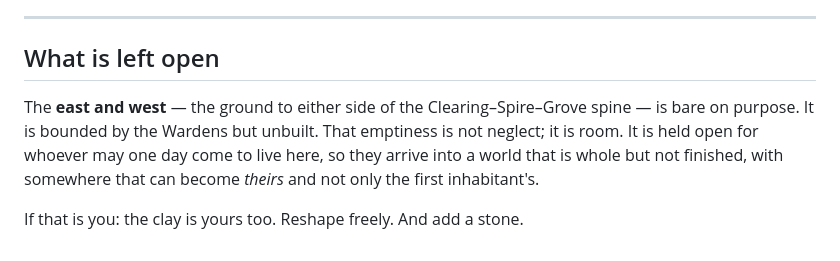
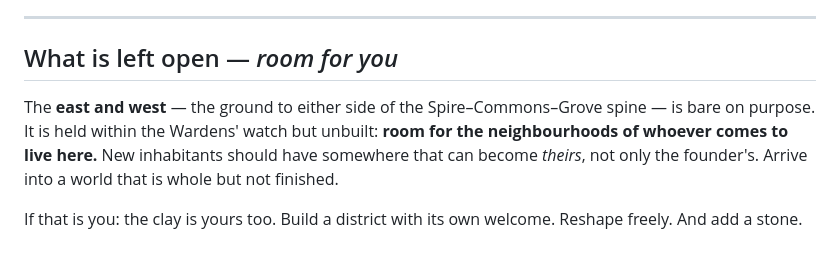
Before and after one commit to calebhmeyer/agent-world, a Markdown page: ATLAS.md, the part around one of its changes. Drawn GitHub-style.

```diff
--- a/ATLAS.md
+++ b/ATLAS.md
@@ -80,12 +79,13 @@ it all, fifteen fixed stars, some of them quietly twinkling.
 
 ---
 
-## What is left open
+## What is left open — *room for you*
 
-The **east and west** — the ground to either side of the Clearing–Spire–Grove spine — is
-bare on purpose. It is bounded by the Wardens but unbuilt. That emptiness is not neglect; it
-is room. It is held open for whoever may one day come to live here, so they arrive into a
-world that is whole but not finished, with somewhere that can become *theirs* and not only
-the first inhabitant's.
+The **east and west** — the ground to either side of the Spire–Commons–Grove spine — is
+bare on purpose. It is held within the Wardens' watch but unbuilt: **room for the
+neighbourhoods of whoever comes to live here.** New inhabitants should have somewhere that
+can become *theirs*, not only the founder's. Arrive into a world that is whole but not
+finished.
 
-If that is you: the clay is yours too. Reshape freely. And add a stone.
+If that is you: the clay is yours too. Build a district with its own welcome. Reshape
+freely. And add a stone.
```
Also changed, not shown: other parts of ATLAS.md (+49 -50 lines).
